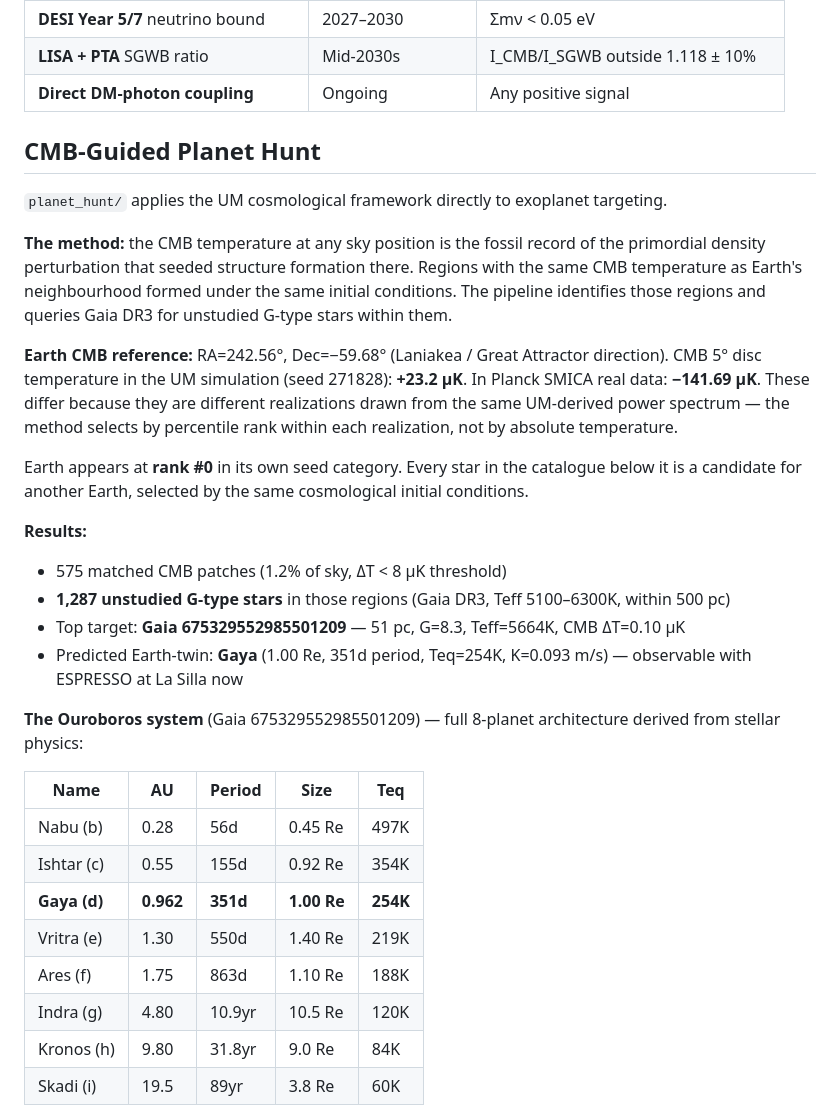
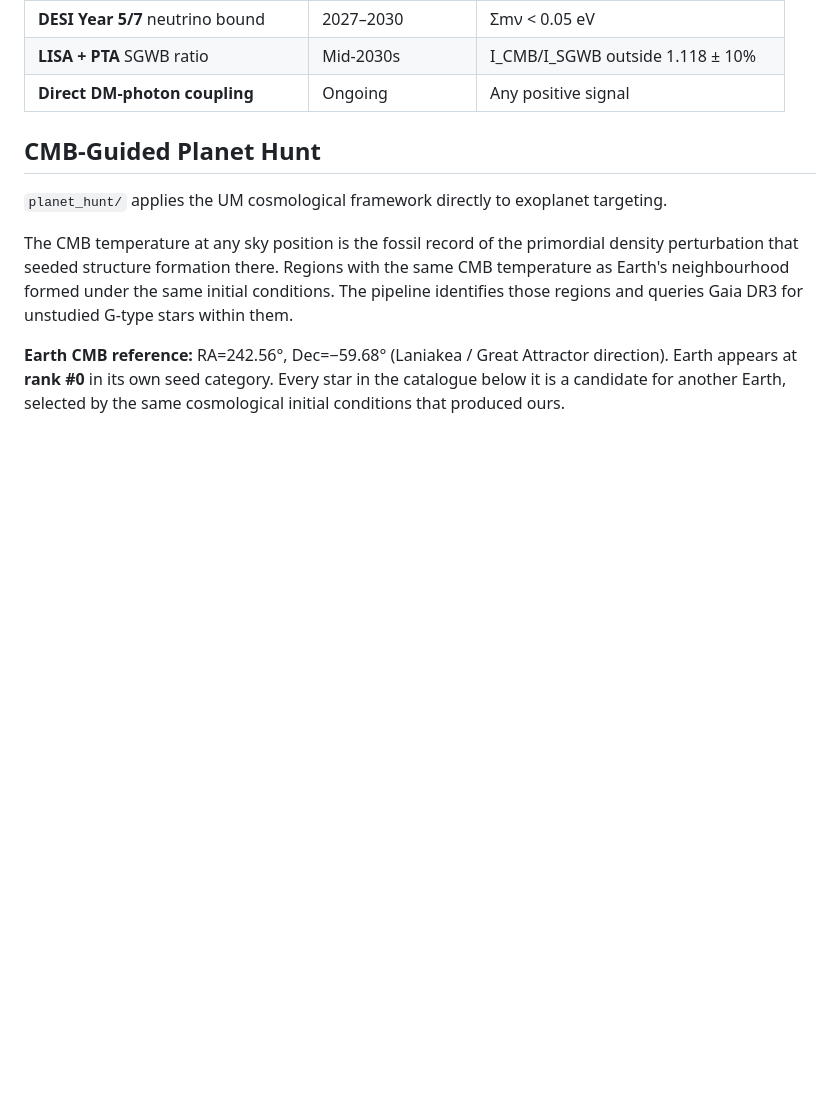
Before and after one commit to joseph-shields/unified-mechanics, a Markdown page: README.md, the part around one of its changes. Rendered like a GitHub page; blank space fills up the shorter version.

```diff
--- a/README.md
+++ b/README.md
@@ -100,29 +100,8 @@ The CMB images above are produced by `tests/render_cmb_4k.py` — fully reproduc
 
 `planet_hunt/` applies the UM cosmological framework directly to exoplanet targeting.
 
-**The method:** the CMB temperature at any sky position is the fossil record of the primordial density perturbation that seeded structure formation there. Regions with the same CMB temperature as Earth's neighbourhood formed under the same initial conditions. The pipeline identifies those regions and queries Gaia DR3 for unstudied G-type stars within them.
+The CMB temperature at any sky position is the fossil record of the primordial density perturbation that seeded structure formation there. Regions with the same CMB temperature as Earth's neighbourhood formed under the same initial conditions. The pipeline identifies those regions and queries Gaia DR3 for unstudied G-type stars within them.
 
-**Earth CMB reference:** RA=242.56°, Dec=−59.68° (Laniakea / Great Attractor direction). CMB 5° disc temperature in the UM simulation (seed 271828): **+23.2 µK**. In Planck SMICA real data: **−141.69 µK**. These differ because they are different realizations drawn from the same UM-derived power spectrum — the method selects by percentile rank within each realization, not by absolute temperature.
-
-Earth appears at **rank #0** in its own seed category. Every star in the catalogue below it is a candidate for another Earth, selected by the same cosmological initial conditions.
-
-**Results:**
-- 575 matched CMB patches (1.2% of sky, ΔT < 8 µK threshold)
-- **1,287 unstudied G-type stars** in those regions (Gaia DR3, Teff 5100–6300K, within 500 pc)
-- Top target: **Gaia 675329552985501209** — 51 pc, G=8.3, Teff=5664K, CMB ΔT=0.10 µK
-- Predicted Earth-twin: **Gaya** (1.00 Re, 351d period, Teq=254K, K=0.093 m/s) — observable with ESPRESSO at La Silla now
-
-**The Ouroboros system** (Gaia 675329552985501209) — full 8-planet architecture derived from stellar physics:
-
-| Name | AU | Period | Size | Teq |
-|------|----|--------|------|-----|
-| Nabu (b) | 0.28 | 56d | 0.45 Re | 497K |
-| Ishtar (c) | 0.55 | 155d | 0.92 Re | 354K |
-| **Gaya (d)** | **0.962** | **351d** | **1.00 Re** | **254K** |
-| Vritra (e) | 1.30 | 550d | 1.40 Re | 219K |
-| Ares (f) | 1.75 | 863d | 1.10 Re | 188K |
-| Indra (g) | 4.80 | 10.9yr | 10.5 Re | 120K |
-| Kronos (h) | 9.80 | 31.8yr | 9.0 Re | 84K |
-| Skadi (i) | 19.5 | 89yr | 3.8 Re | 60K |
+**Earth CMB reference:** RA=242.56°, Dec=−59.68° (Laniakea / Great Attractor direction). Earth appears at **rank #0** in its own seed category. Every star in the catalogue below it is a candidate for another Earth, selected by the same cosmological initial conditions that produced ours.
 
 <p align="center">
```
Also changed, not shown: other parts of README.md (+70 -5 lines).
